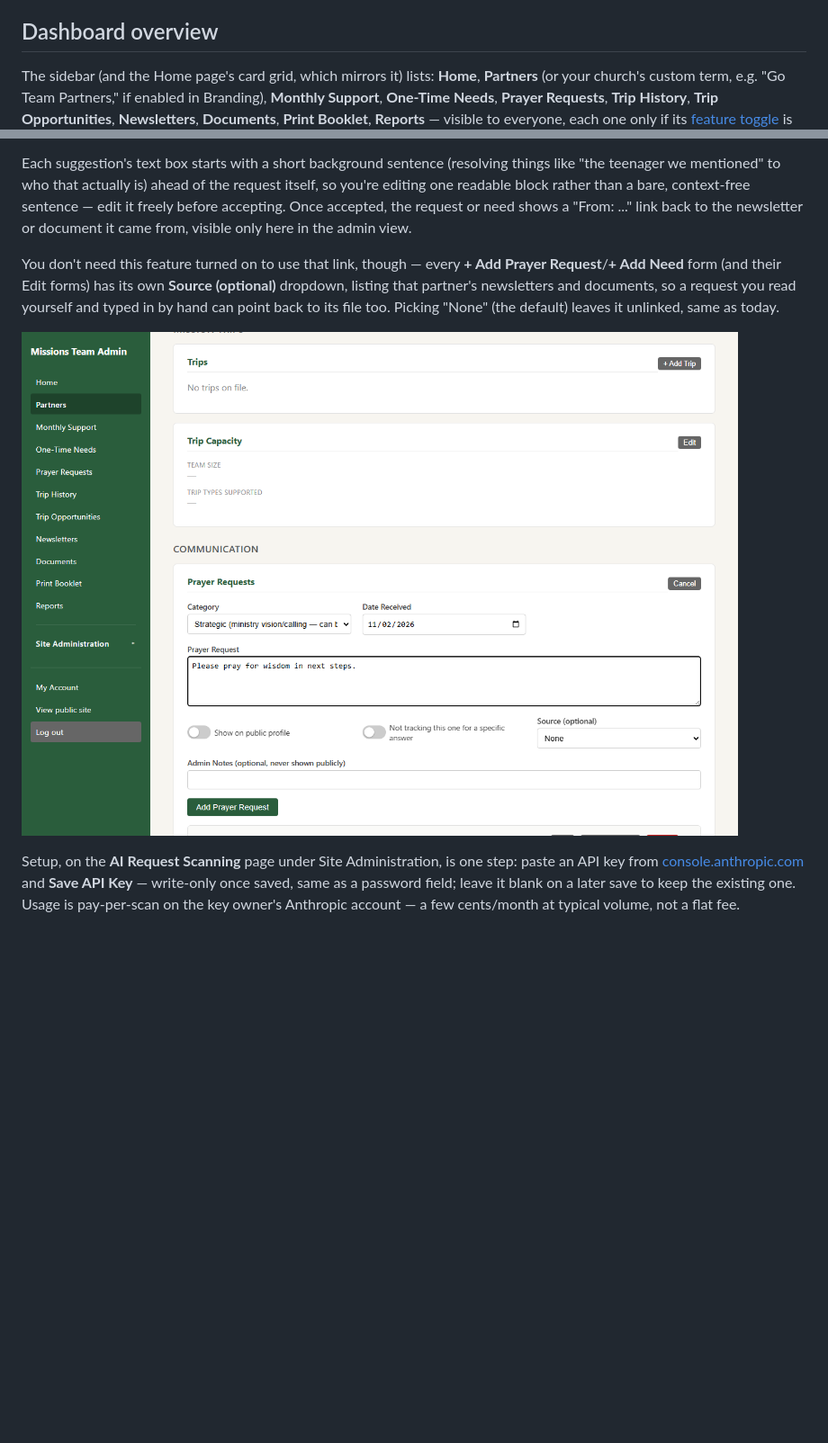
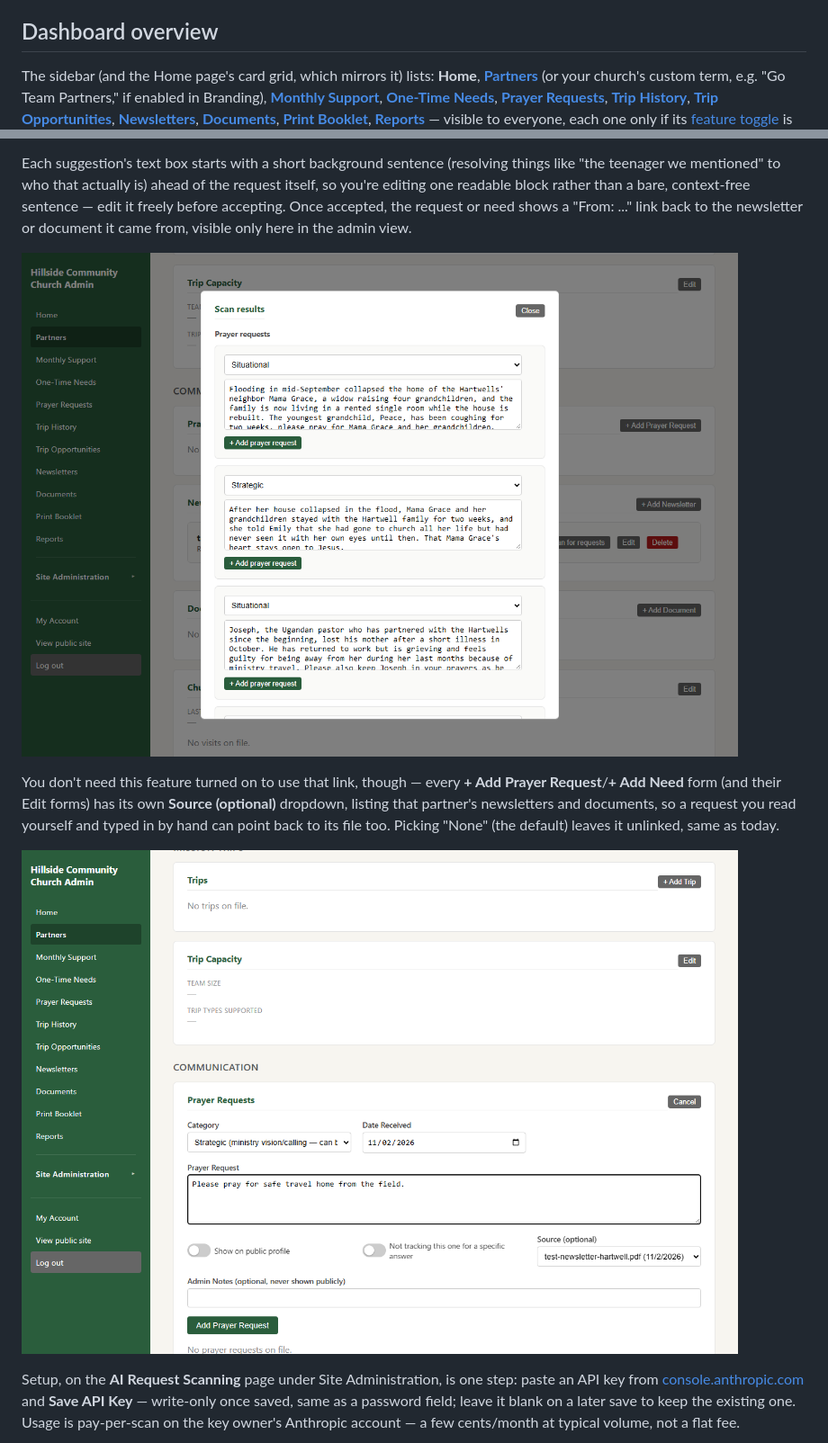
Before and after one commit to neckermann/missions-partner-tracker, a Markdown page: USER_GUIDE.md, 2 parts joined by grey strips. Shown at 90% size. Drawn GitHub-style; pictures changed too: docs/assets/screenshots/ai-scan-results.png (added), docs/assets/screenshots/source-picker.png; blank space fills up the shorter version.

```diff
--- a/USER_GUIDE.md
+++ b/USER_GUIDE.md
@@ -56,10 +56,15 @@ at your church.
 ## Dashboard overview
 
 The sidebar (and the Home page's card grid, which mirrors it) lists:
-**Home**, **Partners** (or your church's custom term, e.g. "Go Team
-Partners," if enabled in Branding), **Monthly Support**, **One-Time
-Needs**, **Prayer Requests**, **Trip History**, **Trip Opportunities**,
-**Newsletters**, **Documents**, **Print Booklet**, **Reports** — visible
-to everyone, each one only if its
+**Home**, [**Partners**](#the-partners-list) (or your church's custom
+term, e.g. "Go Team Partners," if enabled in Branding),
+[**Monthly Support**](#financial-support--one-time-needs),
+[**One-Time Needs**](#financial-support--one-time-needs),
+[**Prayer Requests**](#prayer-requests),
+[**Trip History**](#trip-history--trip-opportunities),
+[**Trip Opportunities**](#trip-history--trip-opportunities),
+[**Newsletters**](#newsletters), [**Documents**](#documents),
+[**Print Booklet**](#printable-partner-booklet), [**Reports**](#reports)
+— visible to everyone, each one only if its
 [feature toggle](ADMIN_GUIDE.md#feature-toggles) is on. **Site
 Administration**, an expandable group at the bottom of the
@@ -626,6 +645,8 @@ accepting. Once accepted, the request or need shows a "From: ..." link
 back to the newsletter or document it came from, visible only here in
 the admin view.
 
+![Scan results, with each suggestion's background sentence joined ahead of the verbatim request](docs/assets/screenshots/ai-scan-results.png)
+
 You don't need this feature turned on to use that link, though — every
 **+ Add Prayer Request**/**+ Add Need** form (and their Edit forms) has
 its own **Source (optional)** dropdown, listing that partner's
```
Also changed, not shown: other parts of USER_GUIDE.md (+24 -10 lines), docs/assets/screenshots/prayer-request-source-link.png (added), docs/assets/screenshots/support-need-source-link.png (added), 4 other files.
